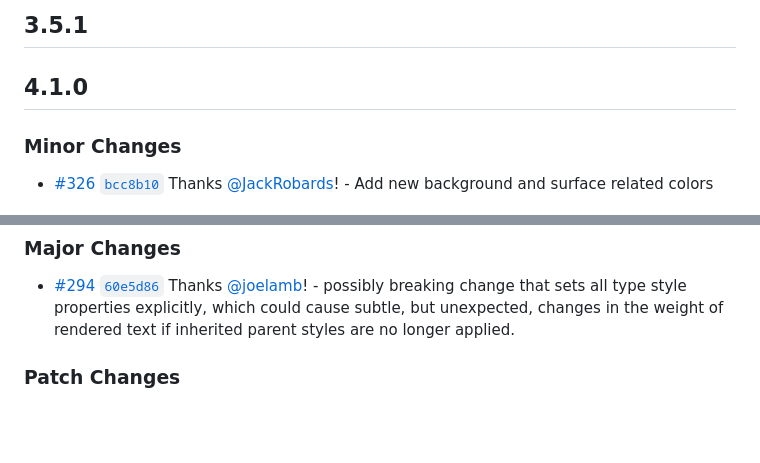
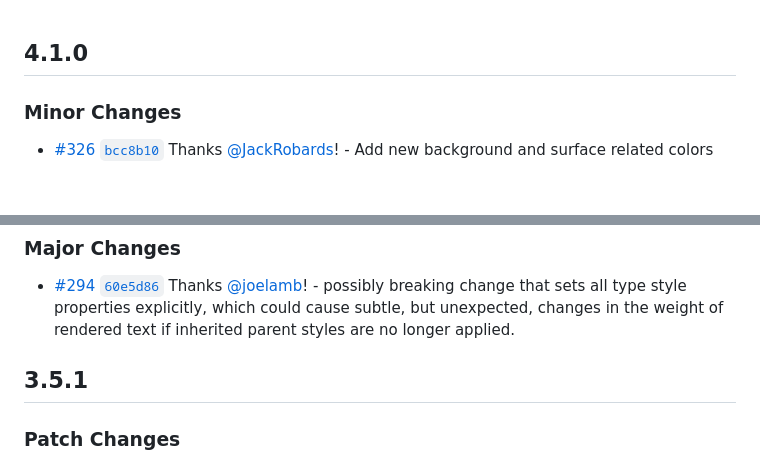
Before and after one commit to CrowdStrike/tailwind-toucan-base, a Markdown page: CHANGELOG.md, 2 parts joined by grey strips. Rendered like a GitHub page; blank space fills up the shorter version.

Commit message:
Fix the order in the changelog

```diff
--- a/CHANGELOG.md
+++ b/CHANGELOG.md
@@ -1,5 +1,3 @@
-## 3.5.1
-
 ## 4.1.0
 
 ### Minor Changes
@@ -13,6 +11,8 @@
 - [#294](https://github.com/CrowdStrike/tailwind-toucan-base/pull/294) [`60e5d86`](https://github.com/CrowdStrike/tailwind-toucan-base/commit/60e5d86611635a6b093e1d1f859fe7c1f6a37a36) Thanks [@joelamb](https://github.com/joelamb)! - possibly breaking change that sets all type style properties explicitly,
   which could cause subtle, but unexpected, changes in the weight of rendered
   text if inherited parent styles are no longer applied.
+
+## 3.5.1
 
 ### Patch Changes
 
```
